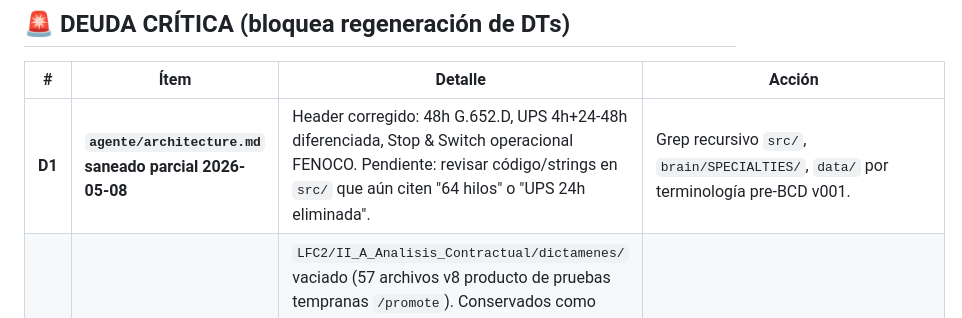
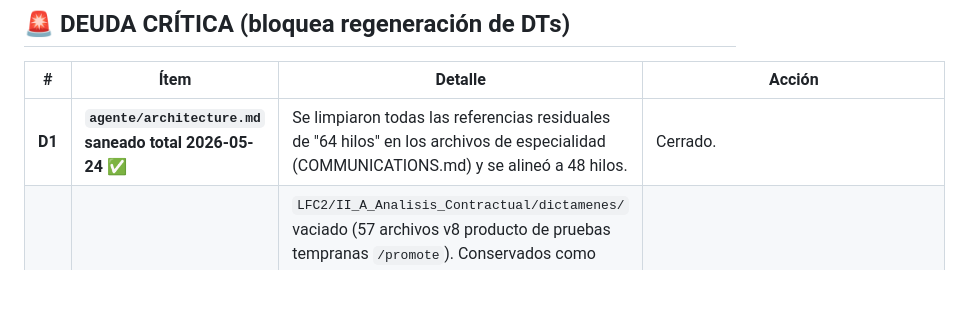
Before and after one commit to dieleozagent-debug/dieleozagent, a Markdown page: brain/ROADMAP.md, the part around one of its changes. Rendered like a GitHub page; blank space fills up the shorter version.

Commit message:
docs: mark D1, D0, and D7 debts as resolved/closed in both roadmaps

```diff
--- a/brain/ROADMAP.md
+++ b/brain/ROADMAP.md
@@ -8,5 +8,5 @@
 
 | # | Ítem | Detalle | Acción |
 |---|---|---|---|
-| **D1** | **`agente/architecture.md` saneado parcial 2026-05-08** | Header corregido: 48h G.652.D, UPS 4h+24-48h diferenciada, Stop & Switch operacional FENOCO. Pendiente: revisar código/strings en `src/` que aún citen "64 hilos" o "UPS 24h eliminada". | Grep recursivo `src/`, `brain/SPECIALTIES/`, `data/` por terminología pre-BCD v001. |
+| **D1** | **`agente/architecture.md` saneado total 2026-05-24** ✅ | Se limpiaron todas las referencias residuales de "64 hilos" en los archivos de especialidad (COMMUNICATIONS.md) y se alineó a 48 hilos. | Cerrado. |
 | **D2** | **DTs legacy en LFC2 eliminados 2026-05-08** | `LFC2/II_A_Analisis_Contractual/dictamenes/` vaciado (57 archivos v8 producto de pruebas tempranas `/promote`). Conservados como histórico forense en `agente/brain/dictamenes/` (ahora vaciado también — los 3 DTs aprobados se movieron a `brain/REJECTED_DTS/` por contener alucinaciones). | Ver plan de regeneración abajo (post-D1+D0+D4). |
```
Also changed, not shown: other parts of brain/ROADMAP.md (+2 -2 lines), roadmap.md (+3 -3 lines).
